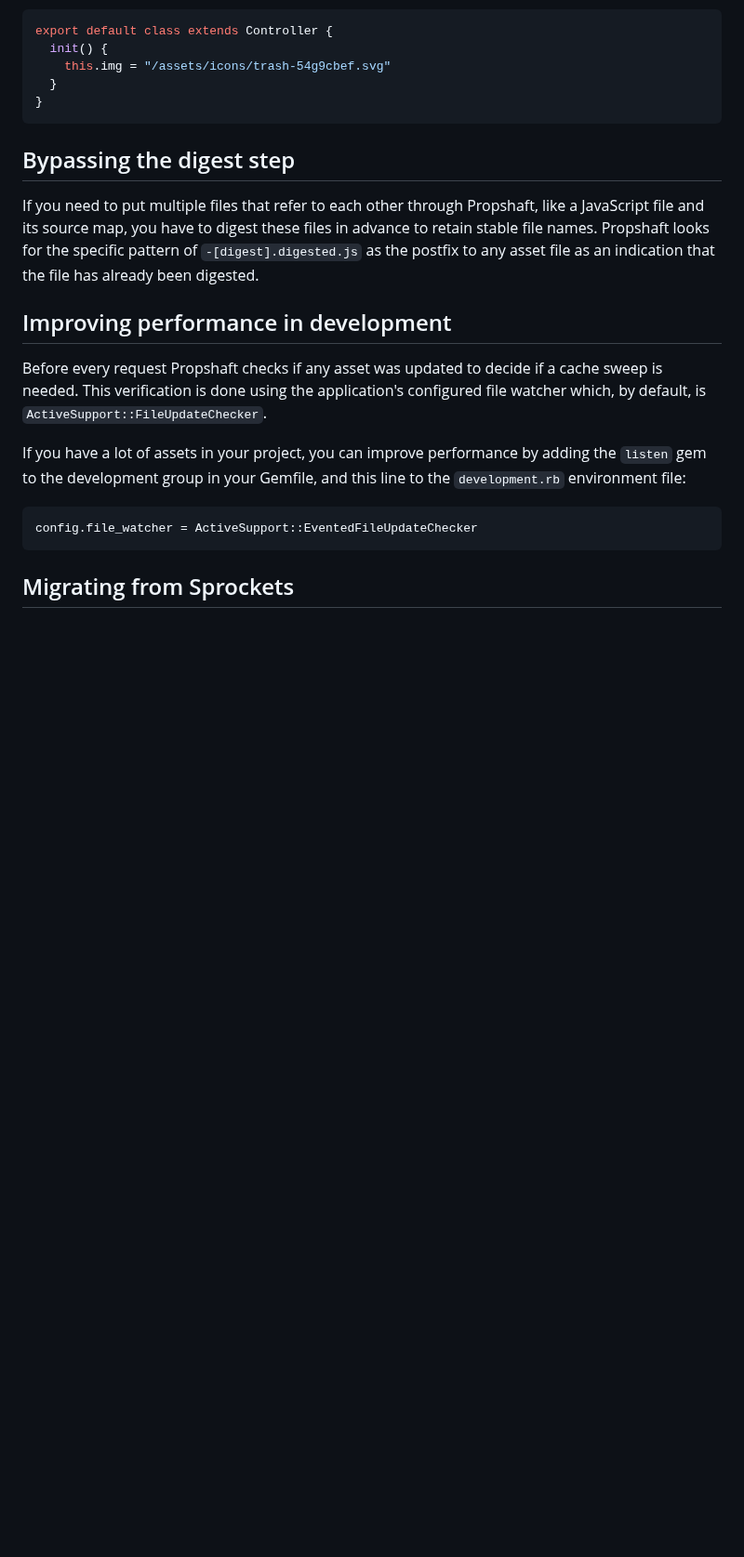
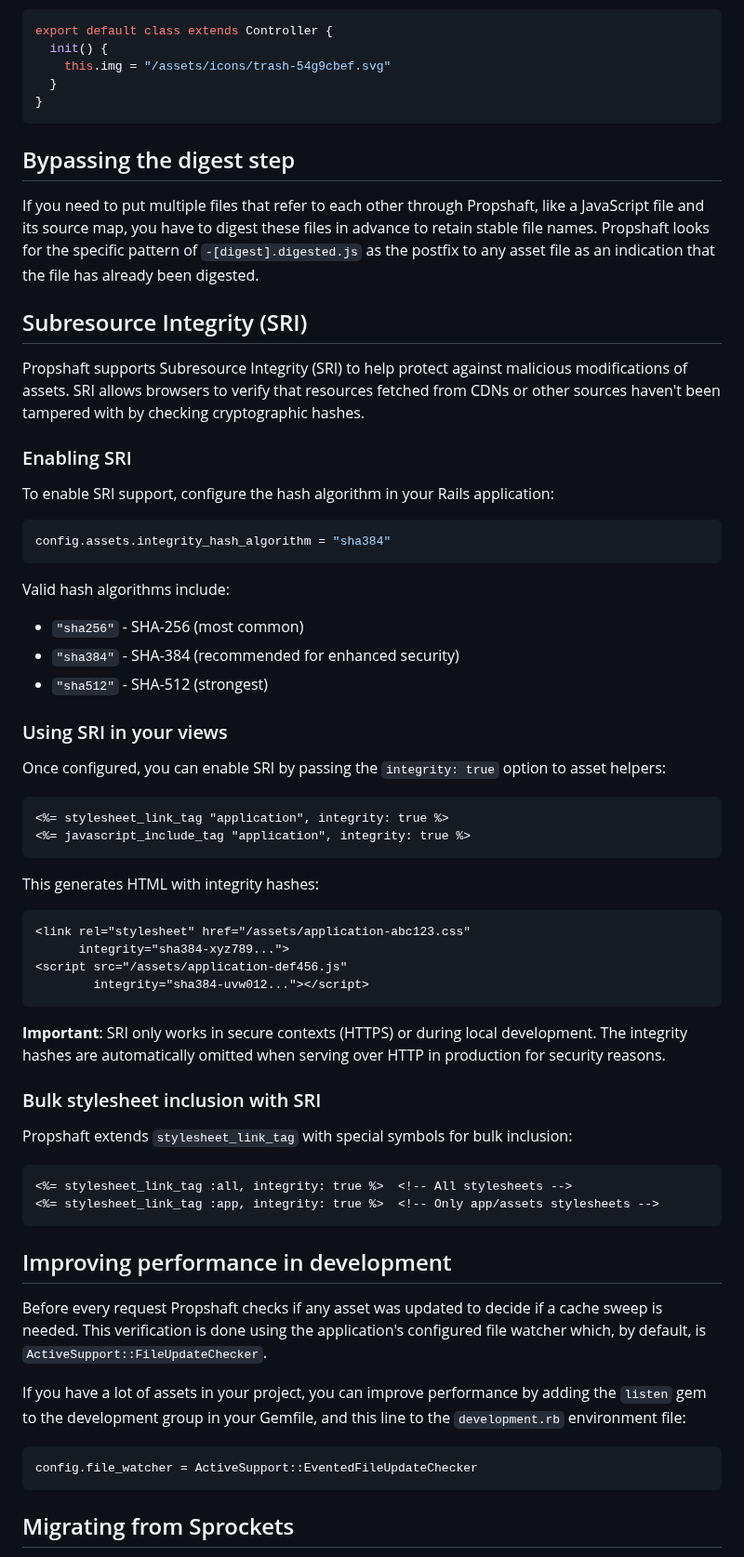
Before and after one commit to rails/propshaft, a Markdown page: README.md, the part around the change. Shown at 93% size. GitHub-like rendering; blank space fills up the shorter version.

Commit message:
Document SRI feature in the README.md file

````diff
--- a/README.md
+++ b/README.md
@@ -50,6 +50,52 @@ export default class extends Controller {
 
 If you need to put multiple files that refer to each other through Propshaft, like a JavaScript file and its source map, you have to digest these files in advance to retain stable file names. Propshaft looks for the specific pattern of `-[digest].digested.js` as the postfix to any asset file as an indication that the file has already been digested.
 
+## Subresource Integrity (SRI)
+
+Propshaft supports Subresource Integrity (SRI) to help protect against malicious modifications of assets. SRI allows browsers to verify that resources fetched from CDNs or other sources haven't been tampered with by checking cryptographic hashes.
+
+### Enabling SRI
+
+To enable SRI support, configure the hash algorithm in your Rails application:
+
+```ruby
+config.assets.integrity_hash_algorithm = "sha384"
+```
+
+Valid hash algorithms include:
+- `"sha256"` - SHA-256 (most common)
+- `"sha384"` - SHA-384 (recommended for enhanced security)
+- `"sha512"` - SHA-512 (strongest)
+
+### Using SRI in your views
+
+Once configured, you can enable SRI by passing the `integrity: true` option to asset helpers:
+
+```erb
+<%= stylesheet_link_tag "application", integrity: true %>
+<%= javascript_include_tag "application", integrity: true %>
+```
+
+This generates HTML with integrity hashes:
+
+```html
+<link rel="stylesheet" href="/assets/application-abc123.css"
+      integrity="sha384-xyz789...">
+<script src="/assets/application-def456.js"
+        integrity="sha384-uvw012..."></script>
+```
+
+**Important**: SRI only works in secure contexts (HTTPS) or during local development. The integrity hashes are automatically omitted when serving over HTTP in production for security reasons.
+
+### Bulk stylesheet inclusion with SRI
+
+Propshaft extends `stylesheet_link_tag` with special symbols for bulk inclusion:
+
+```erb
+<%= stylesheet_link_tag :all, integrity: true %>  <!-- All stylesheets -->
+<%= stylesheet_link_tag :app, integrity: true %>  <!-- Only app/assets stylesheets -->
+```
+
 ## Improving performance in development
 
 Before every request Propshaft checks if any asset was updated to decide if a cache sweep is needed. This verification is done using the application's configured file watcher which, by default, is `ActiveSupport::FileUpdateChecker`.
````
